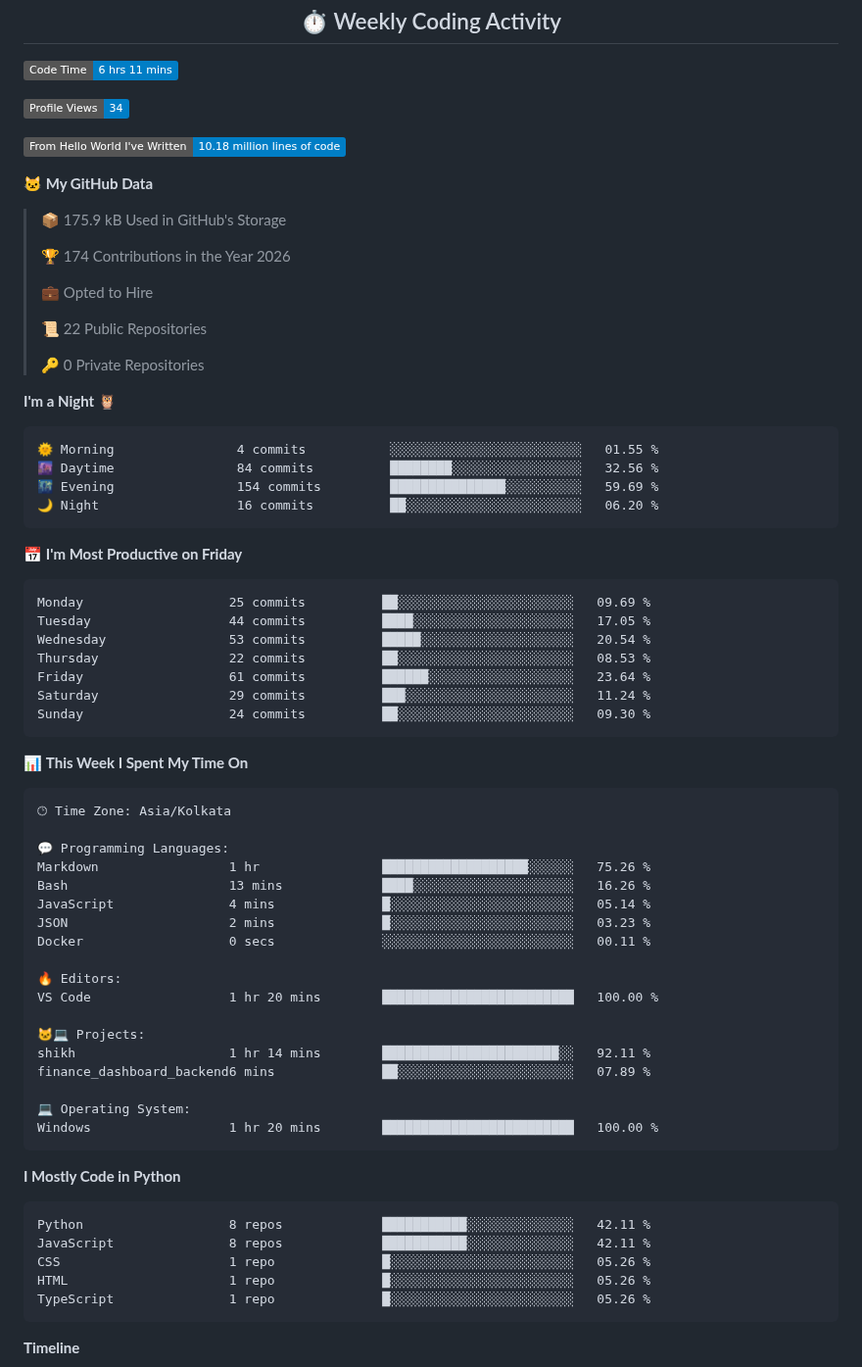
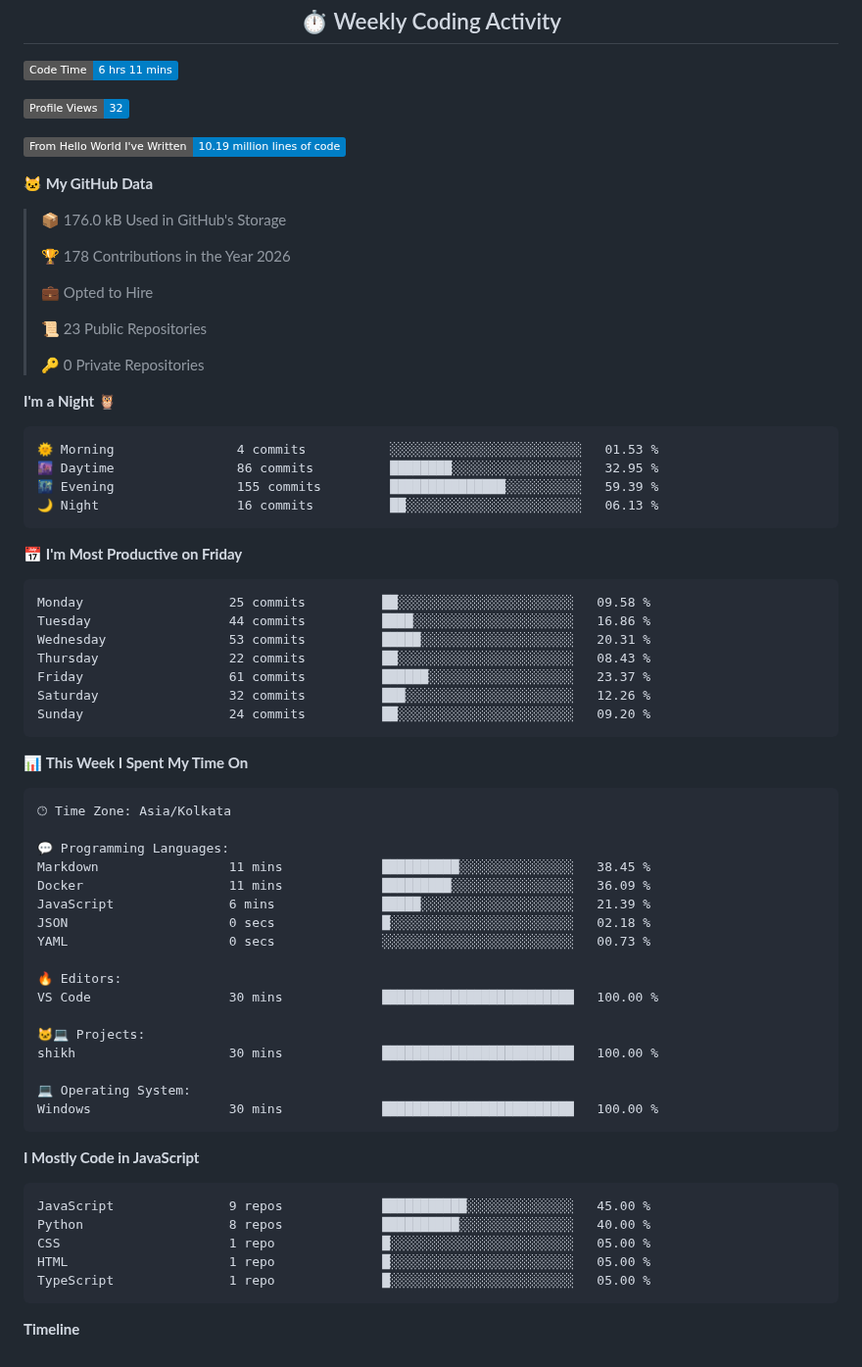
Before and after one commit to lakshita-01/lakshita-01, a Markdown page: README.md, the part around one of its changes. Shown at 98% size. GitHub-like rendering; badges without logos.

Commit message:
Updated with Dev Metrics

````diff
--- a/README.md
+++ b/README.md
@@ -110,40 +110,40 @@ https://dev-portfolio-mocha-beta.vercel.app/
 <!--START_SECTION:waka-->
 ![Code Time](http://img.shields.io/badge/Code%20Time-6%20hrs%2011%20mins-blue?style=flat)
 
-![Profile Views](http://img.shields.io/badge/Profile%20Views-34-blue?style=flat)
+![Profile Views](http://img.shields.io/badge/Profile%20Views-32-blue?style=flat)
 
-![Lines of code](https://img.shields.io/badge/From%20Hello%20World%20I%27ve%20Written-10.18%20million%20lines%20of%20code-blue?style=flat)
+![Lines of code](https://img.shields.io/badge/From%20Hello%20World%20I%27ve%20Written-10.19%20million%20lines%20of%20code-blue?style=flat)
 
 **🐱 My GitHub Data**
 
-> 📦 175.9 kB Used in GitHub's Storage
+> 📦 176.0 kB Used in GitHub's Storage
  >
-> 🏆 174 Contributions in the Year 2026
+> 🏆 178 Contributions in the Year 2026
  >
 > 💼 Opted to Hire
  >
-> 📜 22 Public Repositories
+> 📜 23 Public Repositories
  >
 > 🔑 0 Private Repositories
  >
 **I'm a Night 🦉**
 
 ```text
-🌞 Morning                4 commits           ░░░░░░░░░░░░░░░░░░░░░░░░░   01.55 %
-🌆 Daytime                84 commits          ████████░░░░░░░░░░░░░░░░░   32.56 %
-🌃 Evening                154 commits         ███████████████░░░░░░░░░░   59.69 %
-🌙 Night                  16 commits          ██░░░░░░░░░░░░░░░░░░░░░░░   06.20 %
+🌞 Morning                4 commits           ░░░░░░░░░░░░░░░░░░░░░░░░░   01.53 %
+🌆 Daytime                86 commits          ████████░░░░░░░░░░░░░░░░░   32.95 %
+🌃 Evening                155 commits         ███████████████░░░░░░░░░░   59.39 %
+🌙 Night                  16 commits          ██░░░░░░░░░░░░░░░░░░░░░░░   06.13 %
 ```
 📅 **I'm Most Productive on Friday**
 
 ```text
-Monday                   25 commits          ██░░░░░░░░░░░░░░░░░░░░░░░   09.69 %
-Tuesday                  44 commits          ████░░░░░░░░░░░░░░░░░░░░░   17.05 %
-Wednesday                53 commits          █████░░░░░░░░░░░░░░░░░░░░   20.54 %
-Thursday                 22 commits          ██░░░░░░░░░░░░░░░░░░░░░░░   08.53 %
-Friday                   61 commits          ██████░░░░░░░░░░░░░░░░░░░   23.64 %
-Saturday                 29 commits          ███░░░░░░░░░░░░░░░░░░░░░░   11.24 %
-Sunday                   24 commits          ██░░░░░░░░░░░░░░░░░░░░░░░   09.30 %
+Monday                   25 commits          ██░░░░░░░░░░░░░░░░░░░░░░░   09.58 %
+Tuesday                  44 commits          ████░░░░░░░░░░░░░░░░░░░░░   16.86 %
+Wednesday                53 commits          █████░░░░░░░░░░░░░░░░░░░░   20.31 %
+Thursday                 22 commits          ██░░░░░░░░░░░░░░░░░░░░░░░   08.43 %
+Friday                   61 commits          ██████░░░░░░░░░░░░░░░░░░░   23.37 %
+Saturday                 32 commits          ███░░░░░░░░░░░░░░░░░░░░░░   12.26 %
+Sunday                   24 commits          ██░░░░░░░░░░░░░░░░░░░░░░░   09.20 %
 ```
 
 
@@ -153,31 +153,30 @@ Sunday                   24 commits          ██░░░░░░░░░
 🕑︎ Time Zone: Asia/Kolkata
 
 💬 Programming Languages:
-Markdown                 1 hr                ███████████████████░░░░░░   75.26 %
-Bash                     13 mins             ████░░░░░░░░░░░░░░░░░░░░░   16.26 %
-JavaScript               4 mins              █░░░░░░░░░░░░░░░░░░░░░░░░   05.14 %
-JSON                     2 mins              █░░░░░░░░░░░░░░░░░░░░░░░░   03.23 %
-Docker                   0 secs              ░░░░░░░░░░░░░░░░░░░░░░░░░   00.11 %
+Markdown                 11 mins             ██████████░░░░░░░░░░░░░░░   38.45 %
+Docker                   11 mins             █████████░░░░░░░░░░░░░░░░   36.09 %
+JavaScript               6 mins              █████░░░░░░░░░░░░░░░░░░░░   21.39 %
+JSON                     0 secs              █░░░░░░░░░░░░░░░░░░░░░░░░   02.18 %
+YAML                     0 secs              ░░░░░░░░░░░░░░░░░░░░░░░░░   00.73 %
 
 🔥 Editors:
-VS Code                  1 hr 20 mins        █████████████████████████   100.00 %
+VS Code                  30 mins             █████████████████████████   100.00 %
 
 🐱‍💻 Projects:
-shikh                    1 hr 14 mins        ███████████████████████░░   92.11 %
-finance_dashboard_backend6 mins              ██░░░░░░░░░░░░░░░░░░░░░░░   07.89 %
+shikh                    30 mins             █████████████████████████   100.00 %
 
 💻 Operating System:
-Windows                  1 hr 20 mins        █████████████████████████   100.00 %
+Windows                  30 mins             █████████████████████████   100.00 %
 ```
 
-**I Mostly Code in Python**
+**I Mostly Code in JavaScript**
 
 ```text
-Python                   8 repos             ███████████░░░░░░░░░░░░░░   42.11 %
-JavaScript               8 repos             ███████████░░░░░░░░░░░░░░   42.11 %
-CSS                      1 repo              █░░░░░░░░░░░░░░░░░░░░░░░░   05.26 %
-HTML                     1 repo              █░░░░░░░░░░░░░░░░░░░░░░░░   05.26 %
-TypeScript               1 repo              █░░░░░░░░░░░░░░░░░░░░░░░░   05.26 %
+JavaScript               9 repos             ███████████░░░░░░░░░░░░░░   45.00 %
+Python                   8 repos             ██████████░░░░░░░░░░░░░░░   40.00 %
+CSS                      1 repo              █░░░░░░░░░░░░░░░░░░░░░░░░   05.00 %
+HTML                     1 repo              █░░░░░░░░░░░░░░░░░░░░░░░░   05.00 %
+TypeScript               1 repo              █░░░░░░░░░░░░░░░░░░░░░░░░   05.00 %
 ```
 
 
````
Also changed, not shown: other parts of README.md (+1 -1 lines), assets/bar_graph.png.
